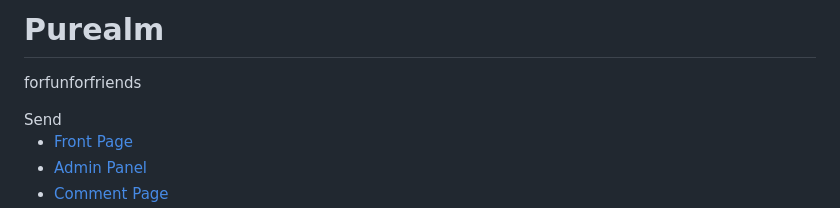
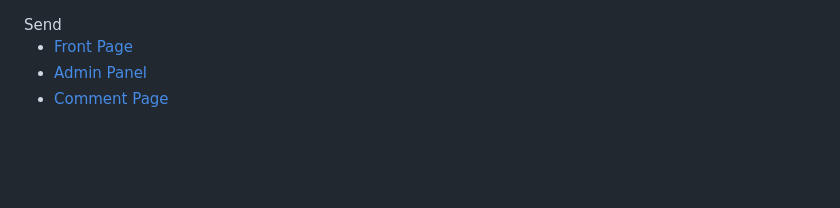
Before and after one commit to Purovees/Purealm, a Markdown page: README.md, the part around the change. Drawn GitHub-style; blank space fills up the shorter version.

```diff
--- a/README.md
+++ b/README.md
@@ -1,5 +1,4 @@
-# Purealm
-forfunforfriends
+
 <!DOCTYPE html>
 <html lang="en">
 
```
